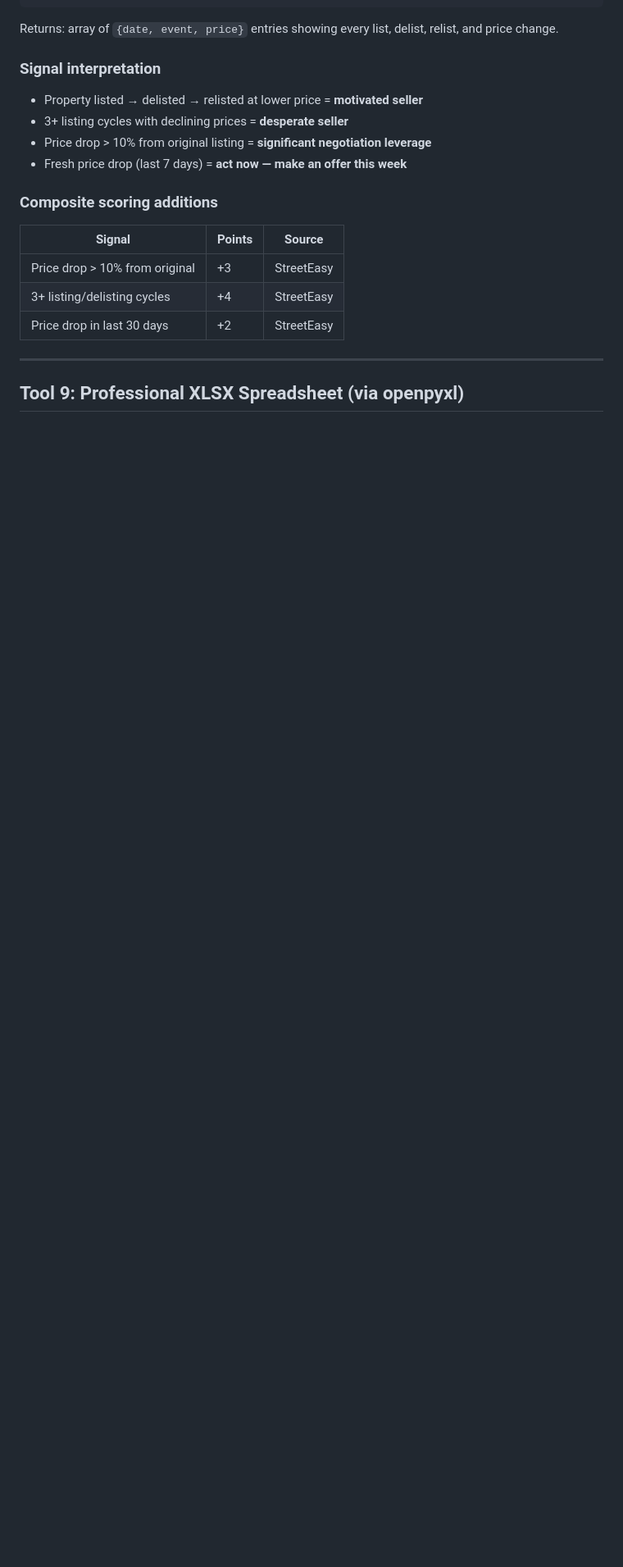
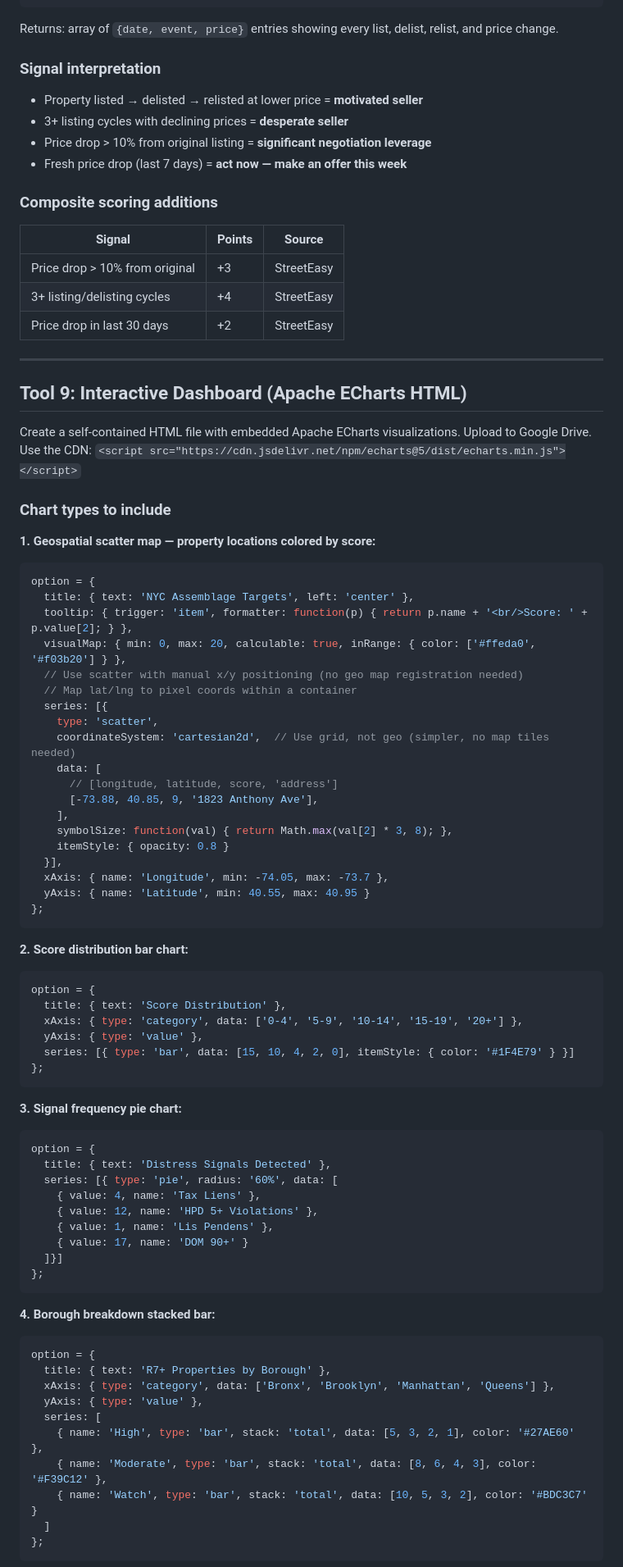
Before and after one commit to mxy680/agents, a Markdown page: agents/real-estate/CLAUDE.md, the part around one of its changes. Shown at 82% size. Rendered like a GitHub page; blank space fills up the shorter version.

````diff
--- a/agents/real-estate/CLAUDE.md
+++ b/agents/real-estate/CLAUDE.md
@@ -237,4 +237,69 @@ Returns: array of `{date, event, price}` entries showing every list, delist, rel
 
 ---
 
-## Tool 9: Professional XLSX Spreadsheet (via openpyxl)
+## Tool 9: Interactive Dashboard (Apache ECharts HTML)
+
+Create a self-contained HTML file with embedded Apache ECharts visualizations. Upload to Google Drive. Use the CDN: `<script src="https://cdn.jsdelivr.net/npm/echarts@5/dist/echarts.min.js"></script>`
+
+### Chart types to include
+
+**1. Geospatial scatter map — property locations colored by score:**
+```javascript
+option = {
+  title: { text: 'NYC Assemblage Targets', left: 'center' },
+  tooltip: { trigger: 'item', formatter: function(p) { return p.name + '<br/>Score: ' + p.value[2]; } },
+  visualMap: { min: 0, max: 20, calculable: true, inRange: { color: ['#ffeda0', '#f03b20'] } },
+  // Use scatter with manual x/y positioning (no geo map registration needed)
+  // Map lat/lng to pixel coords within a container
+  series: [{
+    type: 'scatter',
+    coordinateSystem: 'cartesian2d',  // Use grid, not geo (simpler, no map tiles needed)
+    data: [
+      // [longitude, latitude, score, 'address']
+      [-73.88, 40.85, 9, '1823 Anthony Ave'],
+    ],
+    symbolSize: function(val) { return Math.max(val[2] * 3, 8); },
+    itemStyle: { opacity: 0.8 }
+  }],
+  xAxis: { name: 'Longitude', min: -74.05, max: -73.7 },
+  yAxis: { name: 'Latitude', min: 40.55, max: 40.95 }
+};
+```
+
+**2. Score distribution bar chart:**
+```javascript
+option = {
+  title: { text: 'Score Distribution' },
+  xAxis: { type: 'category', data: ['0-4', '5-9', '10-14', '15-19', '20+'] },
+  yAxis: { type: 'value' },
+  series: [{ type: 'bar', data: [15, 10, 4, 2, 0], itemStyle: { color: '#1F4E79' } }]
+};
+```
+
+**3. Signal frequency pie chart:**
+```javascript
+option = {
+  title: { text: 'Distress Signals Detected' },
+  series: [{ type: 'pie', radius: '60%', data: [
+    { value: 4, name: 'Tax Liens' },
+    { value: 12, name: 'HPD 5+ Violations' },
+    { value: 1, name: 'Lis Pendens' },
+    { value: 17, name: 'DOM 90+' }
+  ]}]
+};
+```
+
+**4. Borough breakdown stacked bar:**
+```javascript
+option = {
+  title: { text: 'R7+ Properties by Borough' },
+  xAxis: { type: 'category', data: ['Bronx', 'Brooklyn', 'Manhattan', 'Queens'] },
+  yAxis: { type: 'value' },
+  series: [
+    { name: 'High', type: 'bar', stack: 'total', data: [5, 3, 2, 1], color: '#27AE60' },
+    { name: 'Moderate', type: 'bar', stack: 'total', data: [8, 6, 4, 3], color: '#F39C12' },
+    { name: 'Watch', type: 'bar', stack: 'total', data: [10, 5, 3, 2], color: '#BDC3C7' }
+  ]
+};
+```
+
````
Also changed, not shown: other parts of agents/real-estate/CLAUDE.md (+38 -2 lines), 1 other file.
